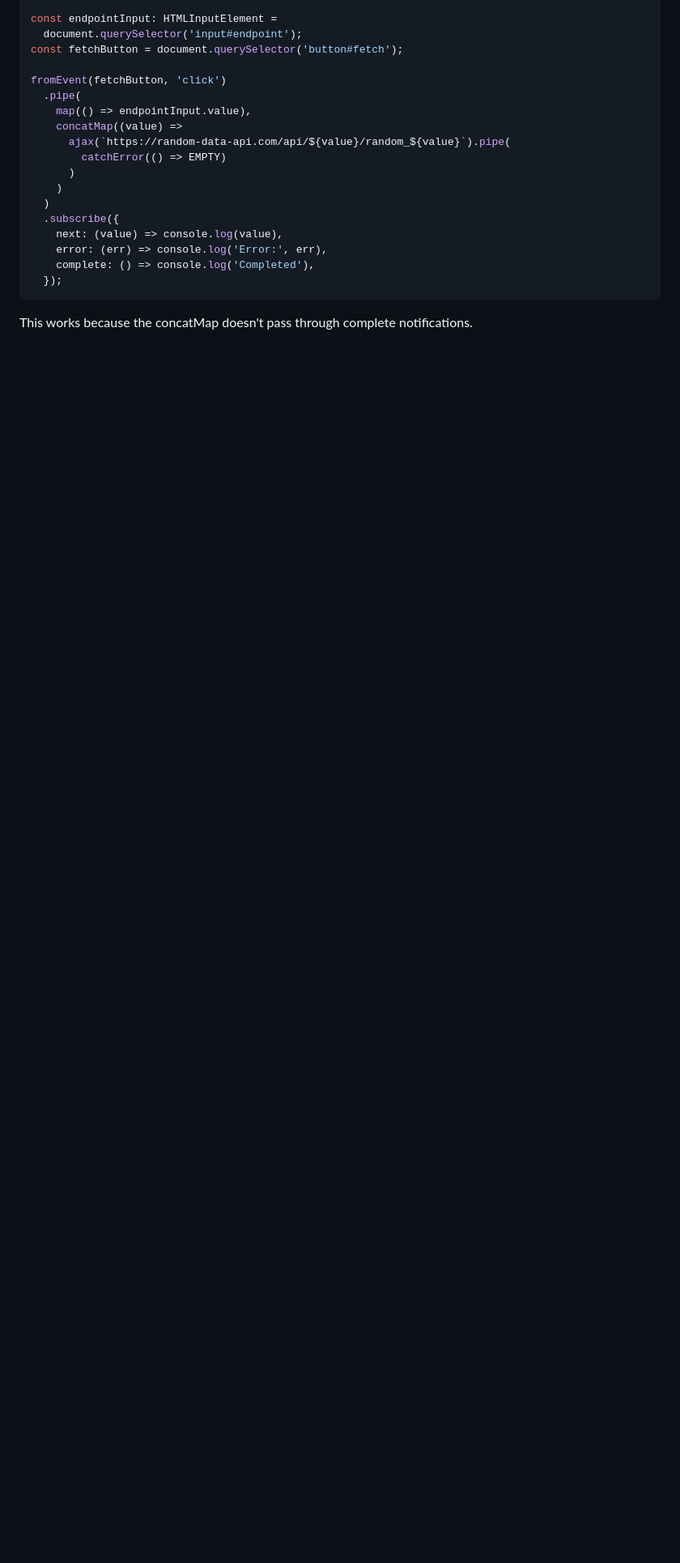
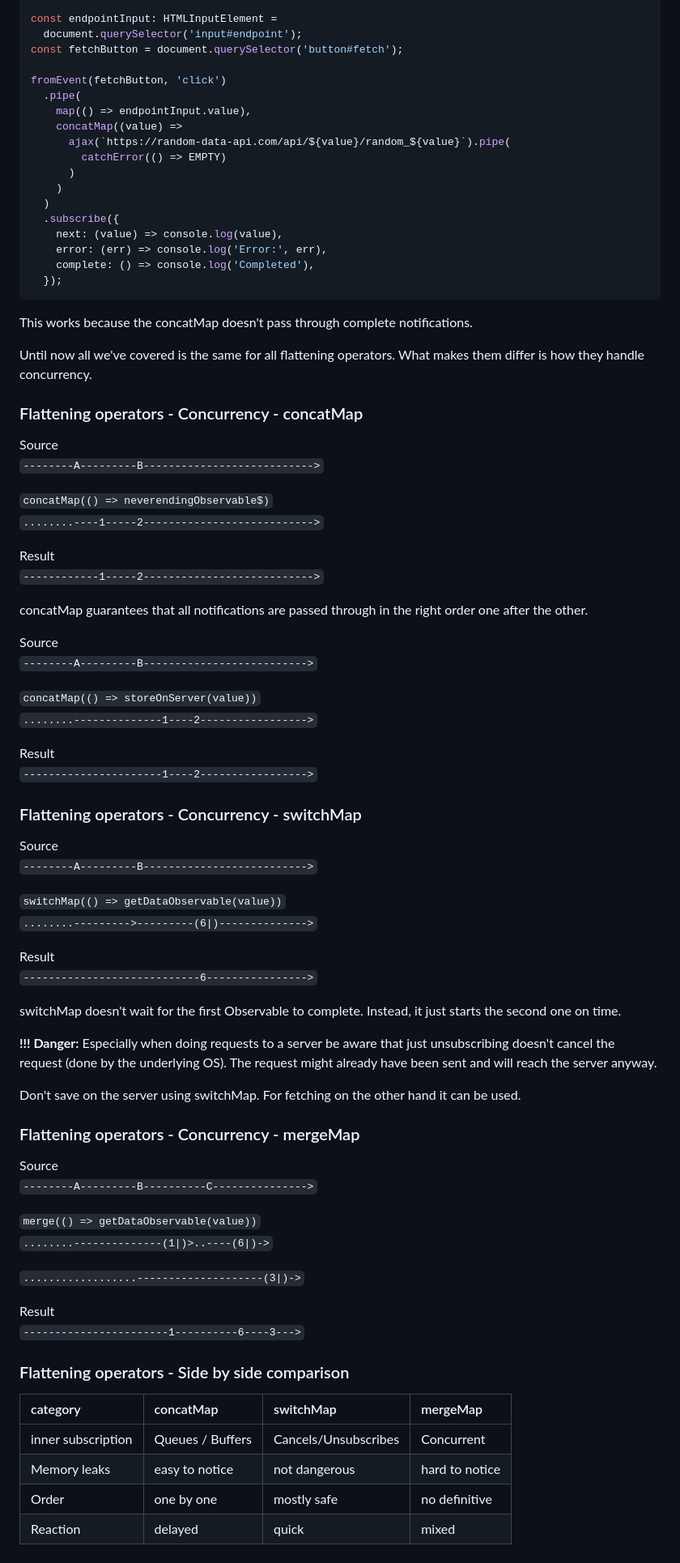
Before and after one commit to ottopanini/rxjs-observables-introduction, a Markdown page: README.md, the part around one of its changes. Shown at 81% size. GitHub-like rendering; blank space fills up the shorter version.

Commit message:
finished flattening operators

````diff
--- a/README.md
+++ b/README.md
@@ -1434,3 +1434,68 @@ fromEvent(fetchButton, 'click')
   });
 ```
 This works because the concatMap doesn't pass through complete notifications.
+
+Until now all we've covered is the same for all flattening operators. What makes them
+differ is how they handle concurrency.
+
+### Flattening operators - Concurrency - concatMap
+
+Source
+`--------A---------B--------------------------->`
+
+`concatMap(() => neverendingObservable$)`
+`........----1-----2--------------------------->`
+
+Result
+`------------1-----2--------------------------->`
+
+concatMap guarantees that all notifications are passed through in the right order one after the other.
+
+Source
+`--------A---------B-------------------------->`
+
+`concatMap(() => storeOnServer(value))`
+`........--------------1----2----------------->`
+
+Result
+`----------------------1----2----------------->`
+
+### Flattening operators - Concurrency - switchMap
+
+Source
+`--------A---------B-------------------------->`
+
+`switchMap(() => getDataObservable(value))`
+`........--------->---------(6|)-------------->`
+
+Result
+`----------------------------6---------------->`
+
+switchMap doesn't wait for the first Observable to complete. Instead, it just starts the second one on time.
+
+**!!! Danger:** Especially when doing requests to a server be aware that just unsubscribing doesn't cancel the request
+(done by the underlying OS). The request might already have been sent and will reach the server anyway.
+
+Don't save on the server using switchMap. For fetching on the other hand it can be used.
+
+### Flattening operators - Concurrency - mergeMap
+
+Source
+`--------A---------B----------C--------------->`
+
+`merge(() => getDataObservable(value))`
+`........--------------(1|)>..----(6|)->`
+
+`..................--------------------(3|)->`
+
+Result
+`-----------------------1----------6----3--->`
+
+### Flattening operators - Side by side comparison
+
+| category           | concatMap        | switchMap            | mergeMap       |
+|:-------------------|:-----------------|:---------------------|:---------------|
+| inner subscription | Queues / Buffers | Cancels/Unsubscribes | Concurrent     |
+| Memory leaks       | easy to notice   | not dangerous        | hard to notice |
+| Order              | one by one       | mostly safe          | no definitive  |
+| Reaction           | delayed          | quick                | mixed          |
````
Also changed, not shown: other parts of README.md (+1 -1 lines).
